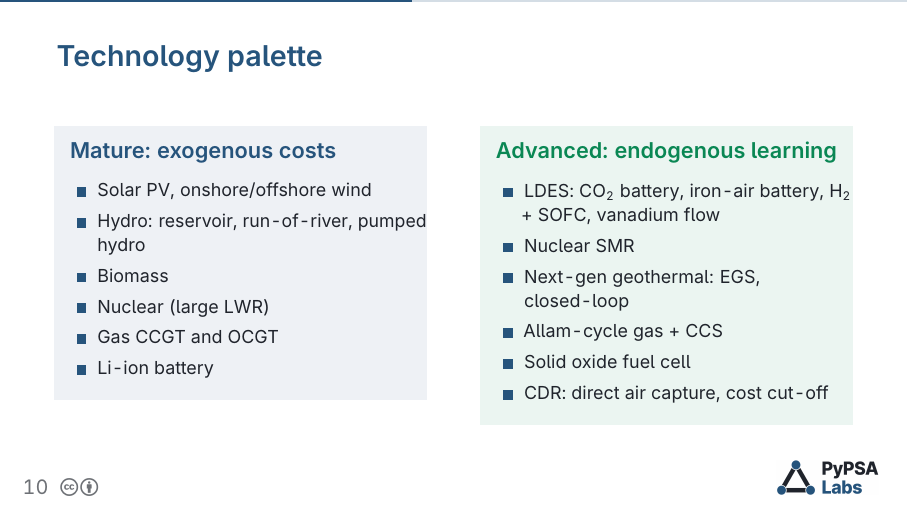
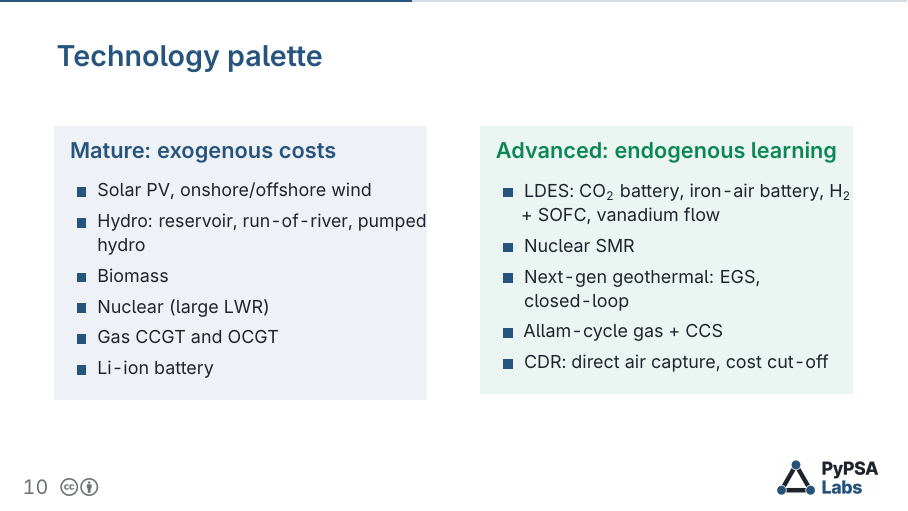
Before and after one commit to pypsalabs/catalyst-project, LaTeX slides (slides.tex): page 11 of 23. Compiled offline with pdfLaTeX.

Commit message:
removed SOFC

```diff
--- a/slides.tex
+++ b/slides.tex
@@ -257,7 +257,6 @@
           \item Nuclear SMR
           \item Next-gen geothermal: EGS, closed-loop
           \item Allam-cycle gas + CCS
-          \item Solid oxide fuel cell
           \item CDR: direct air capture, cost cut-off
         \end{itemize}
       \end{exampleblock}
```
Also changed, not shown: slides.pdf.
